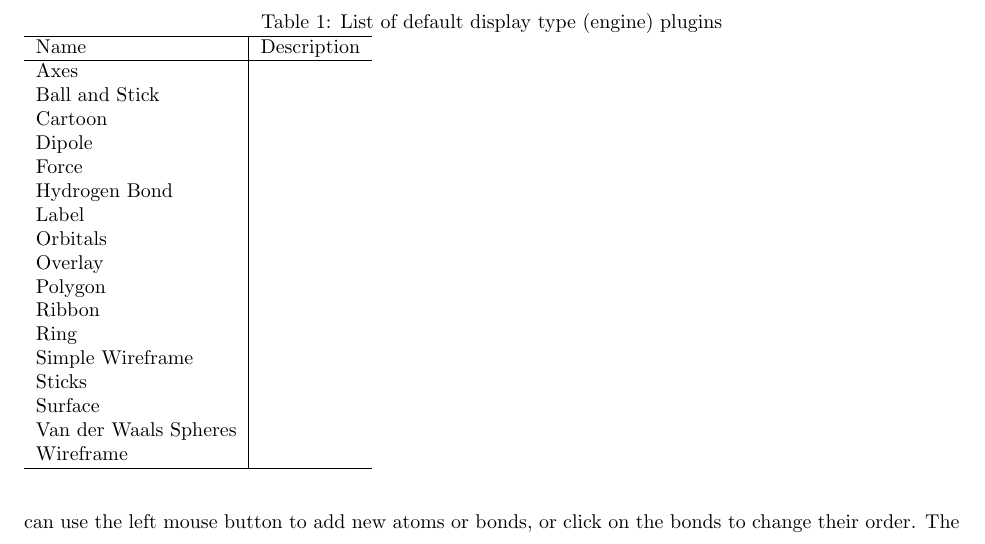
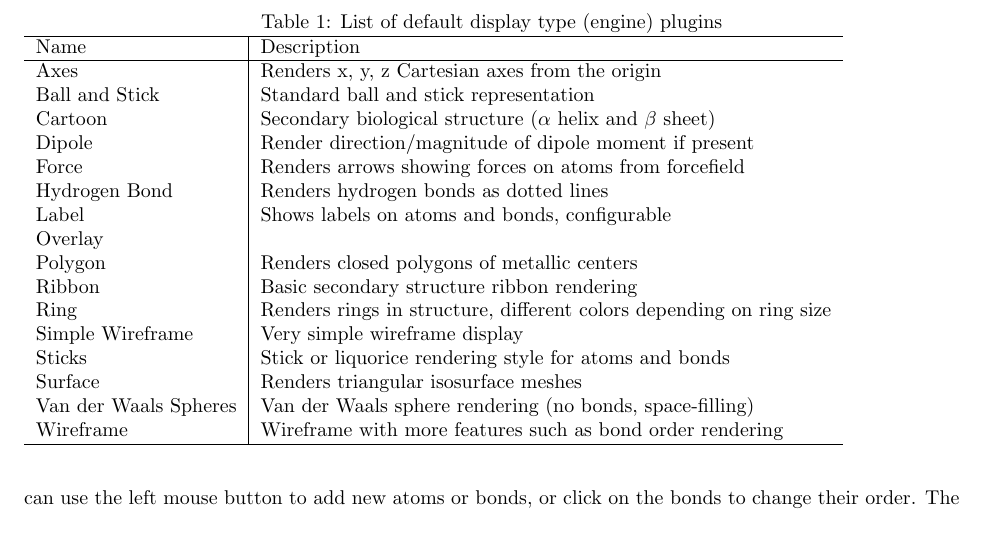
Before and after one commit to avogadropaper/avogadropaper, a LaTeX document (AvogadroPaper/AvogadroPaper.tex): part of page 14 of 21, cut so that both start at the same text. Compiled offline with pdfLaTeX; a missing bibliography style is replaced by a similar one.

Commit message:
Added some details on the various rendering engines.

```diff
--- a/AvogadroPaper/AvogadroPaper.tex
+++ b/AvogadroPaper/AvogadroPaper.tex
@@ -648,23 +648,22 @@ rendering to highlight all rings in the structure. Figure~\ref{f:standardReps}
 \hline
 Name & Description \\
 \hline
-Axes & \\
-Ball and Stick & \\
-Cartoon & \\
-Dipole & \\
-Force & \\
-Hydrogen Bond & \\
-Label & \\
-Orbitals & \\
+Axes & Renders x, y, z Cartesian axes from the origin \\
+Ball and Stick & Standard ball and stick representation \\
+Cartoon & Secondary biological structure ($\alpha$ helix and $\beta$ sheet) \\
+Dipole & Render direction/magnitude of dipole moment if present \\
+Force & Renders arrows showing forces on atoms from forcefield \\
+Hydrogen Bond & Renders hydrogen bonds as dotted lines \\
+Label & Shows labels on atoms and bonds, configurable \\
 Overlay & \\
-Polygon & \\
-Ribbon & \\
-Ring & \\
-Simple Wireframe & \\
-Sticks & \\
-Surface & \\
-Van der Waals Spheres & \\
-Wireframe & \\
+Polygon & Renders closed polygons of metallic centers \\
+Ribbon & Basic secondary structure ribbon rendering \\
+Ring & Renders rings in structure, different colors depending on ring size \\
+Simple Wireframe & Very simple wireframe display \\
+Sticks & Stick or liquorice rendering style for atoms and bonds \\
+Surface &Renders triangular isosurface meshes \\
+Van der Waals Spheres & Van der Waals sphere rendering (no bonds, space-filling) \\
+Wireframe & Wireframe with more features such as bond order rendering \\
 \hline
 \end{tabular}
 \end{table}
```
Also changed, not shown: AvogadroPaper/AvogadroPaper.pdf.
